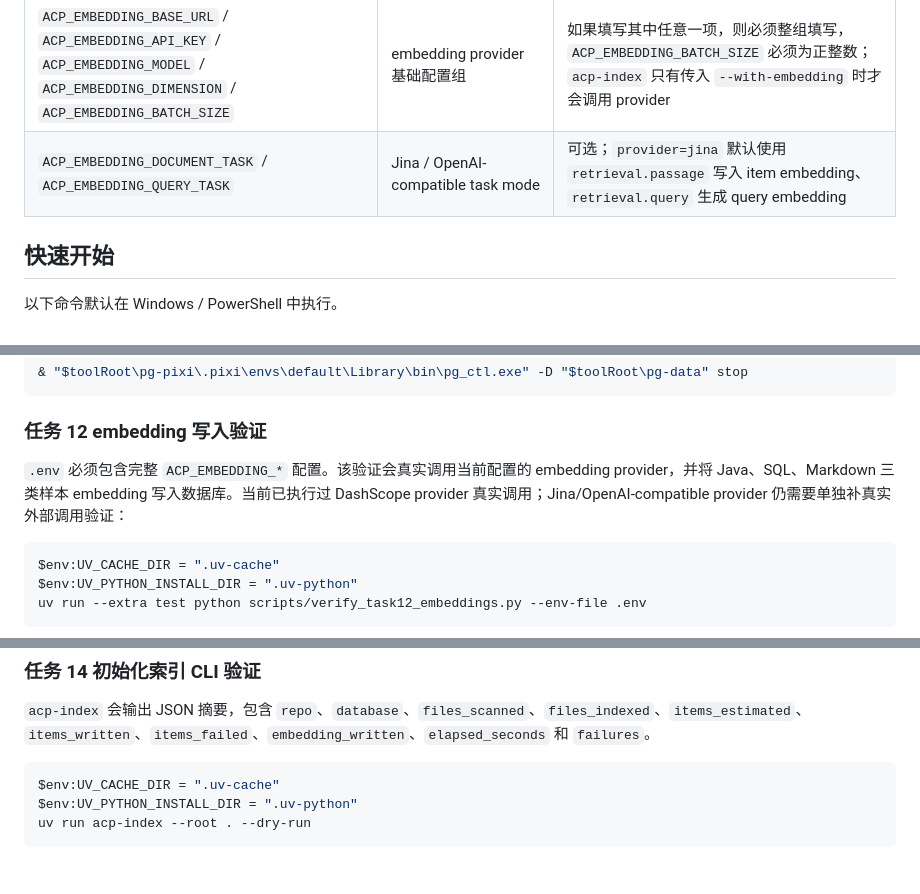
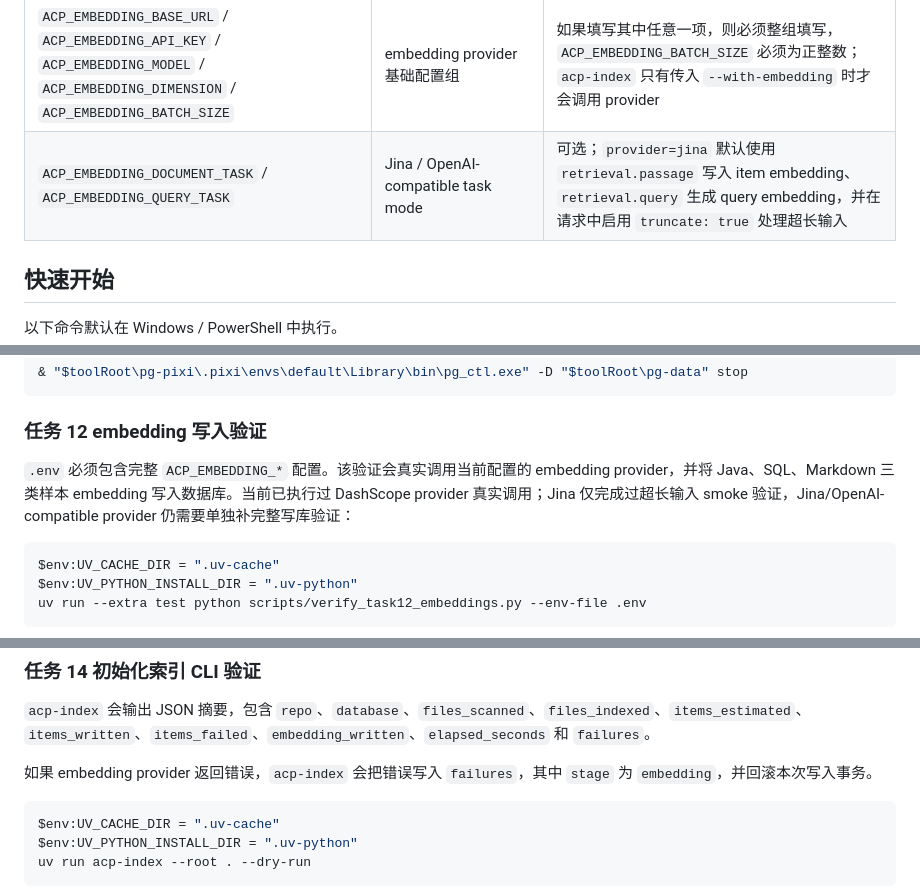
Before and after one commit to Faye-663/agent-context-platform, a Markdown page: README.md, 3 parts joined by grey strips. Drawn GitHub-style; blank space fills up the shorter version.

Commit message:
docs(embedding): record jina long-input handling

````diff
--- a/README.md
+++ b/README.md
@@ -138,7 +138,7 @@ MVP 必须通过固定评测集验证，不以单次演示效果作为完成标
 | `ACP_CONTEXT_API_BASE_URL` | 指定 MCP server 调用的 Context API 地址 | 默认 `http://127.0.0.1:8000` |
 | `ACP_EMBEDDING_PROVIDER` | 选择 embedding provider | 可选 `dashscope`、`openai`、`jina`；不填时默认 `dashscope` |
 | `ACP_EMBEDDING_BASE_URL` / `ACP_EMBEDDING_API_KEY` / `ACP_EMBEDDING_MODEL` / `ACP_EMBEDDING_DIMENSION` / `ACP_EMBEDDING_BATCH_SIZE` | embedding provider 基础配置组 | 如果填写其中任意一项，则必须整组填写，`ACP_EMBEDDING_BATCH_SIZE` 必须为正整数；`acp-index` 只有传入 `--with-embedding` 时才会调用 provider |
-| `ACP_EMBEDDING_DOCUMENT_TASK` / `ACP_EMBEDDING_QUERY_TASK` | Jina / OpenAI-compatible task mode | 可选；`provider=jina` 默认使用 `retrieval.passage` 写入 item embedding、`retrieval.query` 生成 query embedding |
+| `ACP_EMBEDDING_DOCUMENT_TASK` / `ACP_EMBEDDING_QUERY_TASK` | Jina / OpenAI-compatible task mode | 可选；`provider=jina` 默认使用 `retrieval.passage` 写入 item embedding、`retrieval.query` 生成 query embedding，并在请求中启用 `truncate: true` 处理超长输入 |
 
 ## 快速开始
 
@@ -295,7 +295,7 @@ uv run alembic upgrade head
 
 ### 任务 12 embedding 写入验证
 
-`.env` 必须包含完整 `ACP_EMBEDDING_*` 配置。该验证会真实调用当前配置的 embedding provider，并将 Java、SQL、Markdown 三类样本 embedding 写入数据库。当前已执行过 DashScope provider 真实调用；Jina/OpenAI-compatible provider 仍需要单独补真实外部调用验证：
+`.env` 必须包含完整 `ACP_EMBEDDING_*` 配置。该验证会真实调用当前配置的 embedding provider，并将 Java、SQL、Markdown 三类样本 embedding 写入数据库。当前已执行过 DashScope provider 真实调用；Jina 仅完成过超长输入 smoke 验证，Jina/OpenAI-compatible provider 仍需要单独补完整写库验证：
 
 ```powershell
 $env:UV_CACHE_DIR = ".uv-cache"
@@ -312,6 +312,8 @@ uv run --extra test python scripts/verify_task12_embeddings.py --env-file .env
 ### 任务 14 初始化索引 CLI 验证
 
 `acp-index` 会输出 JSON 摘要，包含 `repo`、`database`、`files_scanned`、`files_indexed`、`items_estimated`、`items_written`、`items_failed`、`embedding_written`、`elapsed_seconds` 和 `failures`。
+
+如果 embedding provider 返回错误，`acp-index` 会把错误写入 `failures`，其中 `stage` 为 `embedding`，并回滚本次写入事务。
 
 ```powershell
 $env:UV_CACHE_DIR = ".uv-cache"
````
Also changed, not shown: docs/planning/phase-5-verification.md (+9 -5 lines).
